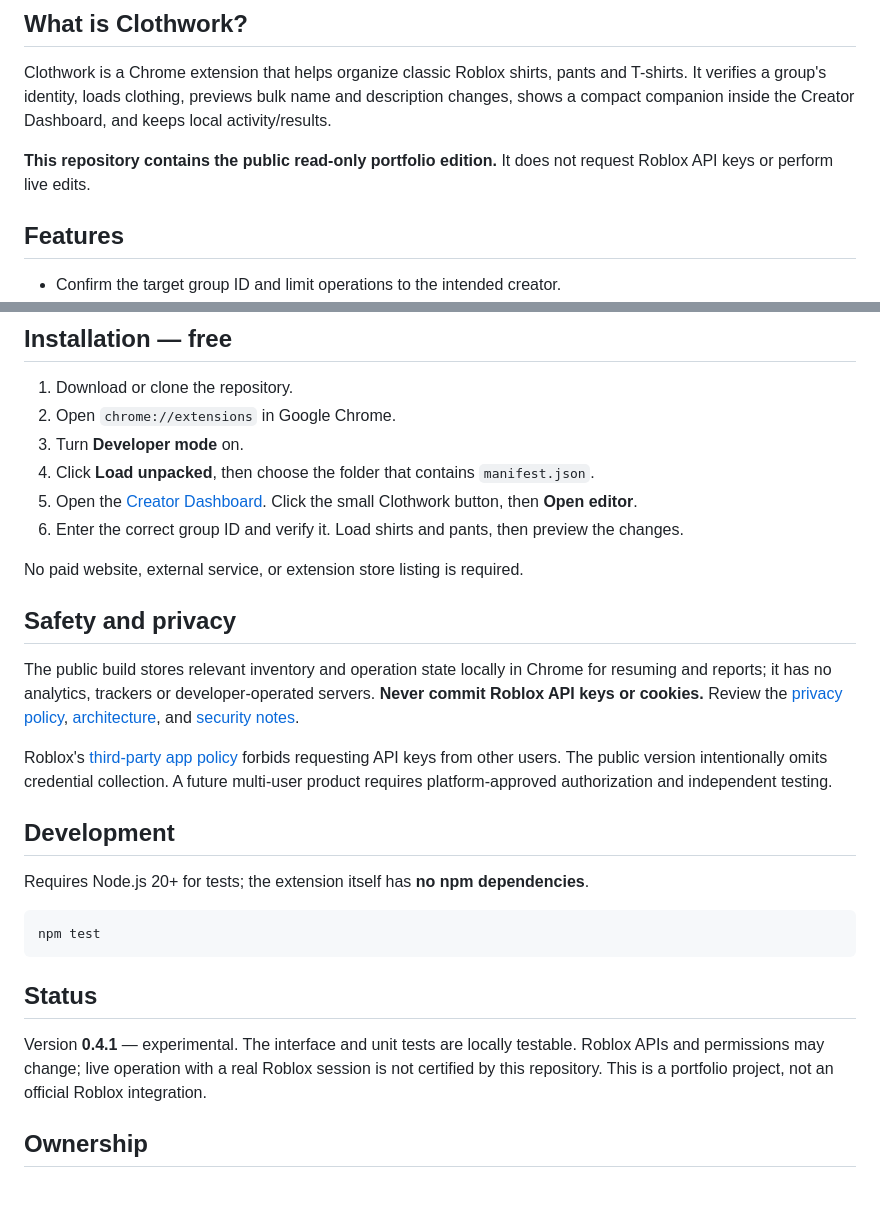
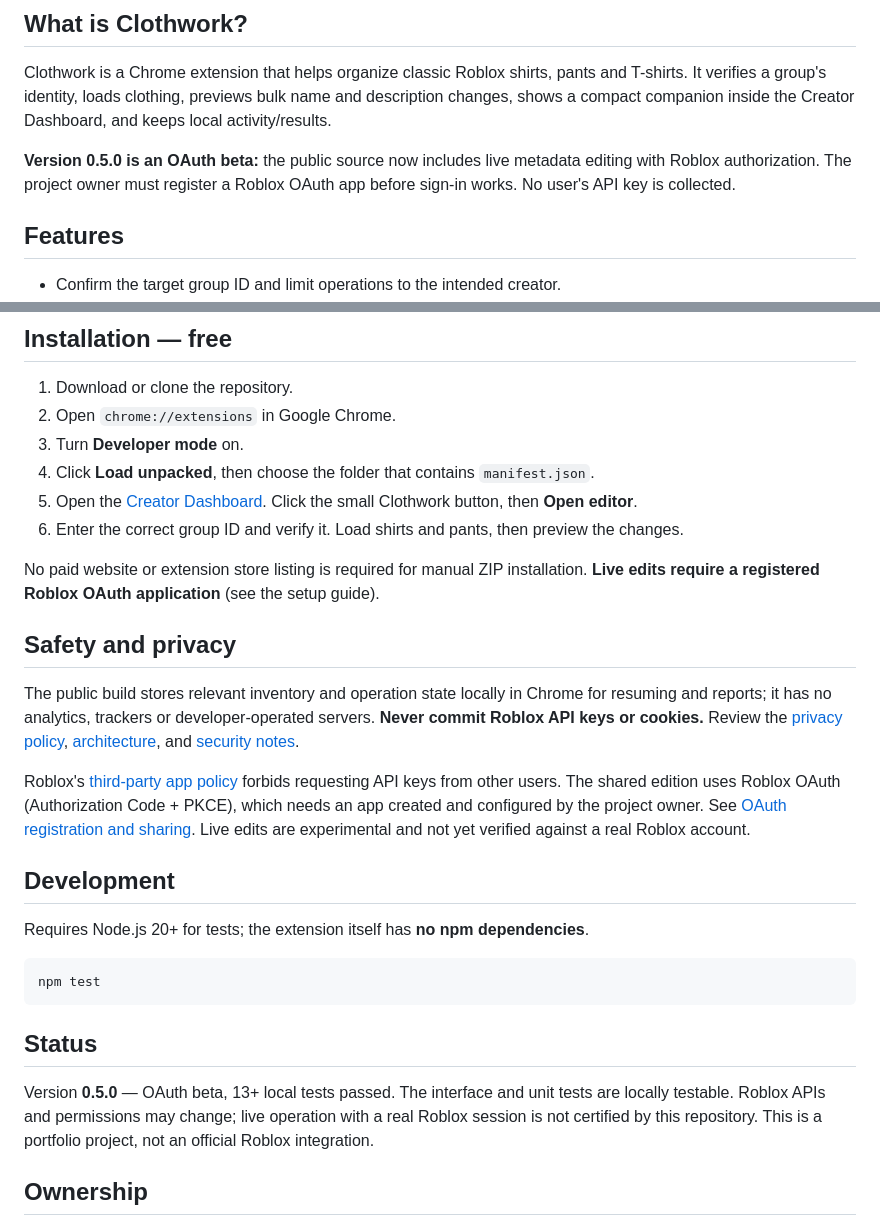
Before and after one commit to bordersz/clothwork, a Markdown page: README.md, 2 parts joined by grey strips. Drawn GitHub-style; blank space fills up the shorter version.

Commit message:
Explain real installation and Roblox OAuth setup

```diff
--- a/README.md
+++ b/README.md
@@ -26,7 +26,7 @@
 
 Clothwork is a Chrome extension that helps organize classic Roblox shirts, pants and T-shirts. It verifies a group's identity, loads clothing, previews bulk name and description changes, shows a compact companion inside the Creator Dashboard, and keeps local activity/results.
 
-**This repository contains the public read-only portfolio edition.** It does not request Roblox API keys or perform live edits.
+**Version 0.5.0 is an OAuth beta:** the public source now includes live metadata editing with Roblox authorization. The project owner must register a Roblox OAuth app before sign-in works. No user's API key is collected.
 
 ## Features
 
@@ -52,13 +52,13 @@ Type or paste text in **New description for every item** and press Enter to make
 5. Open the [Creator Dashboard](https://create.roblox.com/dashboard/creations?activeTab=AvatarItems-classics&filterIndex=0). Click the small Clothwork button, then **Open editor**.
 6. Enter the correct group ID and verify it. Load shirts and pants, then preview the changes.
 
-No paid website, external service, or extension store listing is required.
+No paid website or extension store listing is required for manual ZIP installation. **Live edits require a registered Roblox OAuth application** (see the setup guide).
 
 ## Safety and privacy
 
 The public build stores relevant inventory and operation state locally in Chrome for resuming and reports; it has no analytics, trackers or developer-operated servers. **Never commit Roblox API keys or cookies.** Review the [privacy policy](docs/PRIVACY.md), [architecture](docs/ARCHITECTURE.md), and [security notes](SECURITY.md).
 
-Roblox's [third-party app policy](https://en.help.roblox.com/hc/en-us/articles/37924211313044-Creator-Third-Party-App-Policy) forbids requesting API keys from other users. The public version intentionally omits credential collection. A future multi-user product requires platform-approved authorization and independent testing.
+Roblox's [third-party app policy](https://en.help.roblox.com/hc/en-us/articles/37924211313044-Creator-Third-Party-App-Policy) forbids requesting API keys from other users. The shared edition uses Roblox OAuth (Authorization Code + PKCE), which needs an app created and configured by the project owner. See [OAuth registration and sharing](docs/OAUTH_SETUP.md). Live edits are experimental and not yet verified against a real Roblox account.
 
 ## Development
 
@@ -70,7 +70,7 @@ npm test
 
 ## Status
 
-Version **0.4.1** — experimental. The interface and unit tests are locally testable. Roblox APIs and permissions may change; live operation with a real Roblox session is not certified by this repository. This is a portfolio project, not an official Roblox integration.
+Version **0.5.0** — OAuth beta, 13+ local tests passed.  The interface and unit tests are locally testable. Roblox APIs and permissions may change; live operation with a real Roblox session is not certified by this repository. This is a portfolio project, not an official Roblox integration.
 
 ## Ownership
 
```
